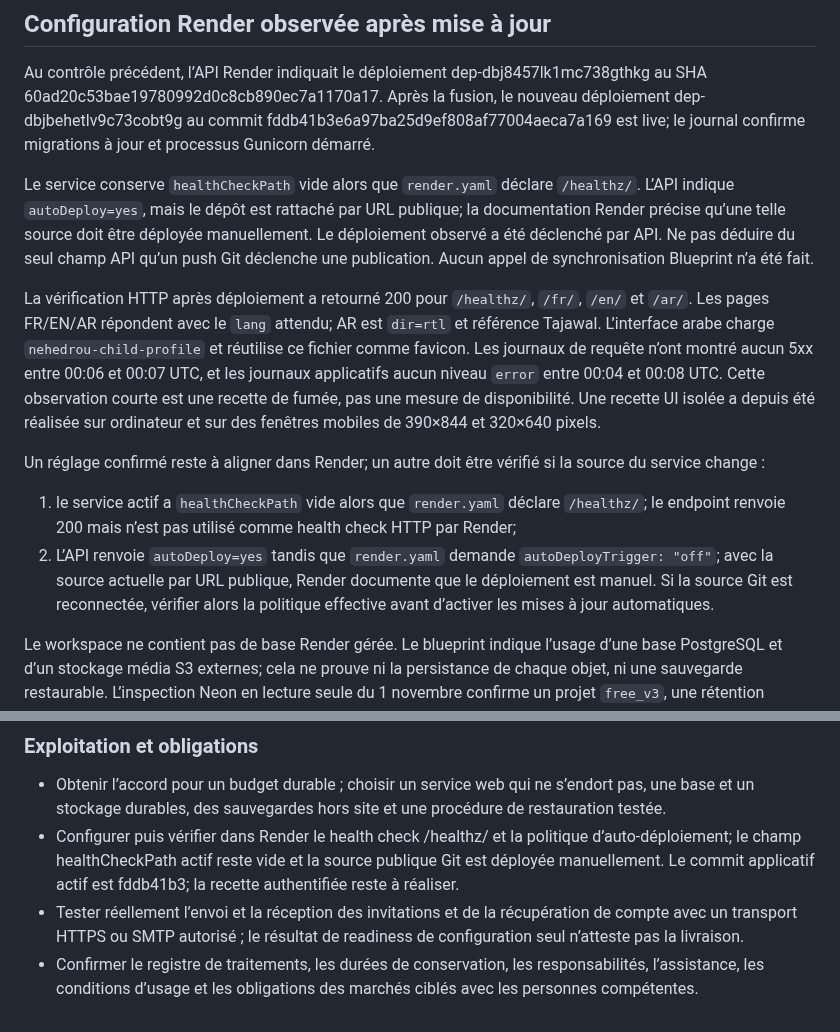
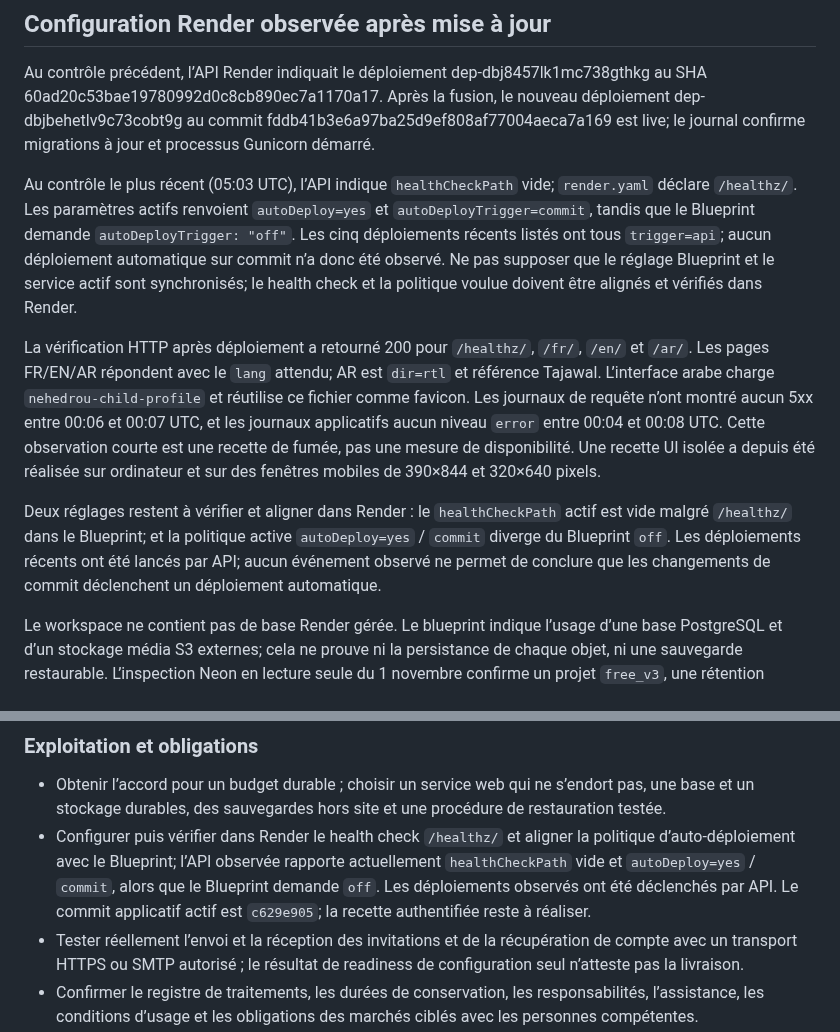
Before and after one commit to Midotech31/nehedrou, a Markdown page: docs/COMMERCIALISATION_PROGRESS_20261101.md, 2 parts joined by grey strips. Drawn GitHub-style.

Commit message:
Correct current Render readiness snapshot

```diff
--- a/docs/COMMERCIALISATION_PROGRESS_20261101.md
+++ b/docs/COMMERCIALISATION_PROGRESS_20261101.md
@@ -37,14 +37,11 @@ Ces résultats établissent des comportements logiciels dans leur périmètre te
 
 Au contrôle précédent, l’API Render indiquait le déploiement dep-dbj8457lk1mc738gthkg au SHA 60ad20c53bae19780992d0c8cb890ec7a1170a17. Après la fusion, le nouveau déploiement dep-dbjbehetlv9c73cobt9g au commit fddb41b3e6a97ba25d9ef808af77004aeca7a169 est live; le journal confirme migrations à jour et processus Gunicorn démarré.
 
-Le service conserve `healthCheckPath` vide alors que `render.yaml` déclare `/healthz/`. L’API indique `autoDeploy=yes`, mais le dépôt est rattaché par URL publique; la documentation Render précise qu’une telle source doit être déployée manuellement. Le déploiement observé a été déclenché par API. Ne pas déduire du seul champ API qu’un push Git déclenche une publication. Aucun appel de synchronisation Blueprint n’a été fait.
+Au contrôle le plus récent (05:03 UTC), l’API indique `healthCheckPath` vide; `render.yaml` déclare `/healthz/`. Les paramètres actifs renvoient `autoDeploy=yes` et `autoDeployTrigger=commit`, tandis que le Blueprint demande `autoDeployTrigger: "off"`. Les cinq déploiements récents listés ont tous `trigger=api`; aucun déploiement automatique sur commit n’a donc été observé. Ne pas supposer que le réglage Blueprint et le service actif sont synchronisés; le health check et la politique voulue doivent être alignés et vérifiés dans Render.
 
 La vérification HTTP après déploiement a retourné 200 pour `/healthz/`, `/fr/`, `/en/` et `/ar/`. Les pages FR/EN/AR répondent avec le `lang` attendu; AR est `dir=rtl` et référence Tajawal. L’interface arabe charge `nehedrou-child-profile` et réutilise ce fichier comme favicon. Les journaux de requête n’ont montré aucun 5xx entre 00:06 et 00:07 UTC, et les journaux applicatifs aucun niveau `error` entre 00:04 et 00:08 UTC. Cette observation courte est une recette de fumée, pas une mesure de disponibilité. Une recette UI isolée a depuis été réalisée sur ordinateur et sur des fenêtres mobiles de 390×844 et 320×640 pixels.
 
-Un réglage confirmé reste à aligner dans Render; un autre doit être vérifié si la source du service change :
-
-1. le service actif a `healthCheckPath` vide alors que `render.yaml` déclare `/healthz/`; le endpoint renvoie 200 mais n’est pas utilisé comme health check HTTP par Render;
-2. L’API renvoie `autoDeploy=yes` tandis que `render.yaml` demande `autoDeployTrigger: "off"`; avec la source actuelle par URL publique, Render documente que le déploiement est manuel. Si la source Git est reconnectée, vérifier alors la politique effective avant d’activer les mises à jour automatiques.
+Deux réglages restent à vérifier et aligner dans Render : le `healthCheckPath` actif est vide malgré `/healthz/` dans le Blueprint; et la politique active `autoDeploy=yes` / `commit` diverge du Blueprint `off`. Les déploiements récents ont été lancés par API; aucun événement observé ne permet de conclure que les changements de commit déclenchent un déploiement automatique.
 
 Le workspace ne contient pas de base Render gérée. Le blueprint indique l’usage d’une base PostgreSQL et d’un stockage média S3 externes; cela ne prouve ni la persistance de chaque objet, ni une sauvegarde restaurable. L’inspection Neon en lecture seule du 1 novembre confirme un projet `free_v3`, une rétention d’historique de 21 600 secondes (six heures), aucun instantané manuel et aucun calendrier de sauvegarde configuré. Le compute était idle et sa suspension était intervenue 5 min 19 s après sa dernière activité; aucun changement de réglage n’a été nécessaire pour le laisser s’endormir. La documentation Neon indique que les calendriers automatiques sont réservés aux plans payants et que le stockage des instantanés est facturé selon le volume; aucune sauvegarde payante n’a été configurée. La version actuelle est une démo gratuite. Les parcours publics ont été testés sans connexion authentifiée; les rôles protégés, permissions et scénarios de sauvegarde/restauration ne sont pas couverts par cette recette.
 
@@ -105,7 +102,7 @@ Le budget communiqué pour le moment est de 0 EUR/mois. Dans ce cadre, le servic
 ### Exploitation et obligations
 
 - Obtenir l’accord pour un budget durable ; choisir un service web qui ne s’endort pas, une base et un stockage durables, des sauvegardes hors site et une procédure de restauration testée.
-- Configurer puis vérifier dans Render le health check /healthz/ et la politique d’auto-déploiement; le champ healthCheckPath actif reste vide et la source publique Git est déployée manuellement. Le commit applicatif actif est fddb41b3; la recette authentifiée reste à réaliser.
+- Configurer puis vérifier dans Render le health check `/healthz/` et aligner la politique d’auto-déploiement avec le Blueprint; l’API observée rapporte actuellement `healthCheckPath` vide et `autoDeploy=yes` / `commit`, alors que le Blueprint demande `off`. Les déploiements observés ont été déclenchés par API. Le commit applicatif actif est `c629e905`; la recette authentifiée reste à réaliser.
 - Tester réellement l’envoi et la réception des invitations et de la récupération de compte avec un transport HTTPS ou SMTP autorisé ; le résultat de readiness de configuration seul n’atteste pas la livraison.
 - Confirmer le registre de traitements, les durées de conservation, les responsabilités, l’assistance, les conditions d’usage et les obligations des marchés ciblés avec les personnes compétentes.
 - Compléter le rapport `check_readiness --strict` sur la configuration de production réelle, sans transmettre ni consigner les secrets, et réaliser un exercice de restauration à partir d’une sauvegarde de production autorisée.
```
